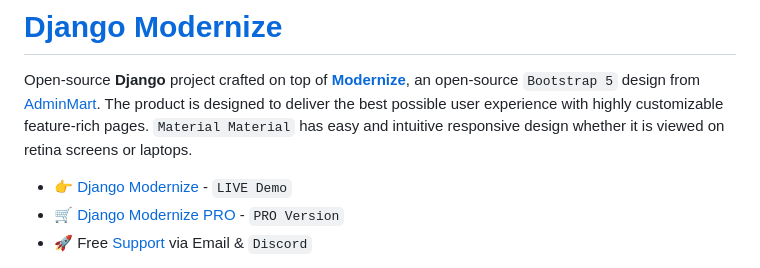
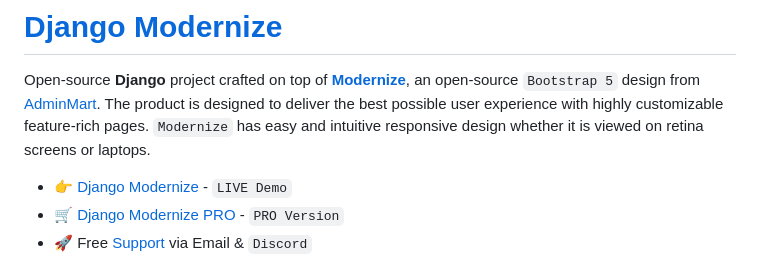
Before and after one commit to app-generator/django-modernize, a Markdown page: README.md, the part around the change. Rendered like a GitHub page.

```diff
--- a/README.md
+++ b/README.md
@@ -1,7 +1,7 @@
 # [Django Modernize](https://appseed.us/product/modernize-dashboard/django/)
 
 Open-source **Django** project crafted on top of **[Modernize](https://appseed.us/product/modernize-dashboard/django/)**, an open-source `Bootstrap 5` design from [AdminMart](https://adminmart.com/?ref=1).
-The product is designed to deliver the best possible user experience with highly customizable feature-rich pages. `Material Material` has easy and intuitive responsive design whether it is viewed on retina screens or laptops.
+The product is designed to deliver the best possible user experience with highly customizable feature-rich pages. `Modernize` has easy and intuitive responsive design whether it is viewed on retina screens or laptops.
 
 - 👉 [Django Modernize](https://django-modernize.onrender.com) - `LIVE Demo`
 - 🛒 [Django Modernize PRO](https://appseed.us/product/modernize-dashboard-pro/django/) - `PRO Version`
```
